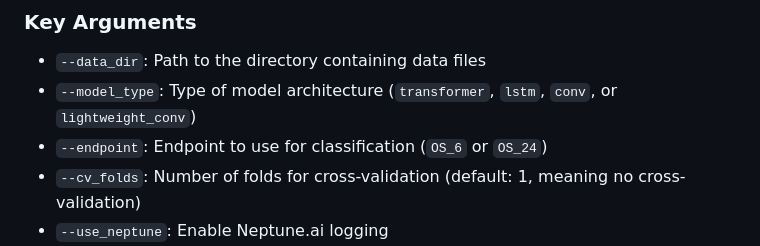
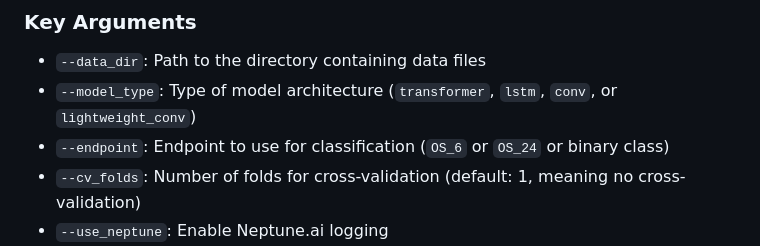
Before and after one commit to Beshoy22/MIL-radiomics, a Markdown page: README.md, the part around the change. GitHub-like rendering.

```diff
--- a/README.md
+++ b/README.md
@@ -88,7 +88,7 @@ python main.py --data_dir /path/to/data --model_type lightweight_conv --use_nept
 
 - `--data_dir`: Path to the directory containing data files
 - `--model_type`: Type of model architecture (`transformer`, `lstm`, `conv`, or `lightweight_conv`)
-- `--endpoint`: Endpoint to use for classification (`OS_6` or `OS_24`)
+- `--endpoint`: Endpoint to use for classification (`OS_6` or `OS_24` or binary class)
 - `--cv_folds`: Number of folds for cross-validation (default: 1, meaning no cross-validation)
 - `--use_neptune`: Enable Neptune.ai logging
 - `--output_dir`: Directory to save outputs (default: `./outputs/{model_type}`)
```
